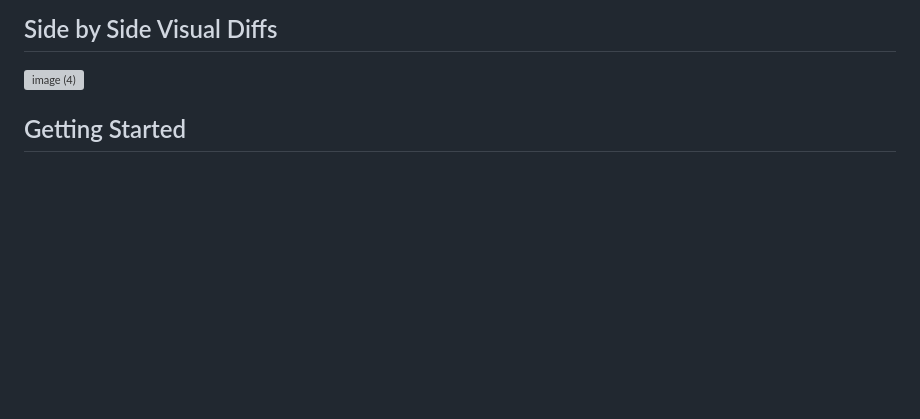
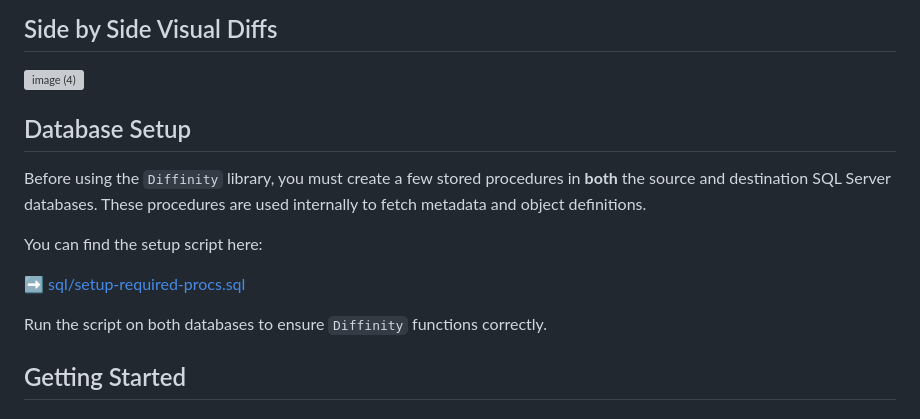
Before and after one commit to Shaza5/Diffinity, a Markdown page: README.md, the part around one of its changes. Drawn GitHub-style; blank space fills up the shorter version; grey boxes are pictures that could not be loaded.

```diff
--- a/README.md
+++ b/README.md
@@ -19,6 +19,16 @@ Diffinity can be used as a standalone library in your own applications or throug
 
 ## Side by Side Visual Diffs
 <img width="1678" height="862" alt="image (4)" src="https://github.com/user-attachments/assets/620f8bee-db41-447d-9392-d79a1687ebc0" />
+
+## Database Setup
+
+Before using the `Diffinity` library, you must create a few stored procedures in **both** the source and destination SQL Server databases. These procedures are used internally to fetch metadata and object definitions.
+
+You can find the setup script here:
+
+➡️ [sql/setup-required-procs.sql](./sql/setup-required-procs.sql)
+
+Run the script on both databases to ensure `Diffinity` functions correctly.
 
 ## Getting Started
 ### Option 1: Use the NuGet Package
```
Also changed, not shown: other parts of README.md (+1 -0 lines).
